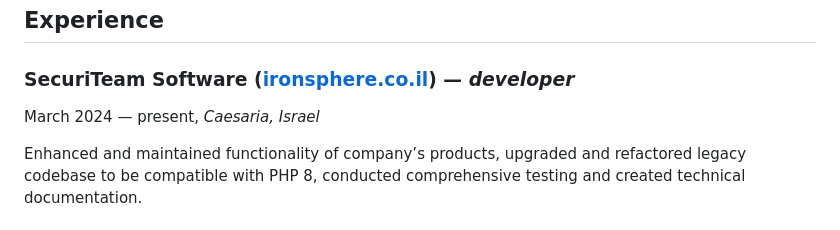
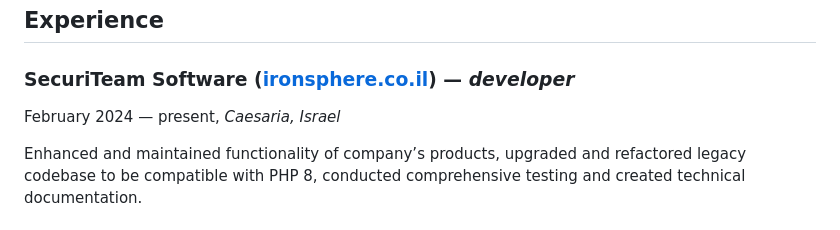
Before and after one commit to shoorick/cv, a Markdown page: cv.md, the part around the change. Rendered like a GitHub page.

Commit message:
Adjust start date

```diff
--- a/cv.md
+++ b/cv.md
@@ -20,7 +20,7 @@ Seeking projects that will leverage my technical skills and background in both
 
 ### SecuriTeam Software ([ironsphere.co.il](https://ironsphere.co.il/)) — _developer_
 
-March 2024 — present, _Caesaria, Israel_
+February 2024 — present, _Caesaria, Israel_
 
 Enhanced and maintained functionality of company’s products,
 upgraded and refactored legacy codebase to be compatible with PHP 8,
```
